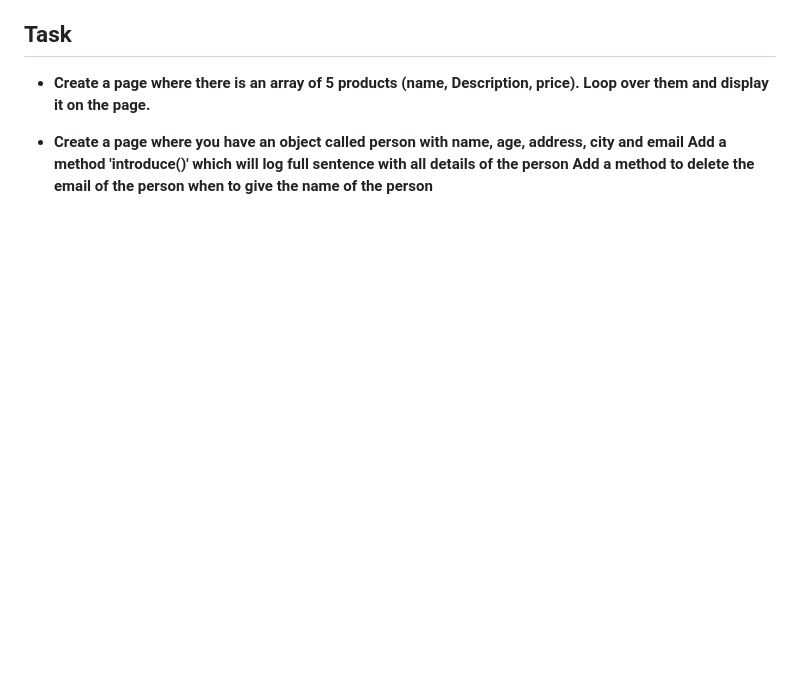
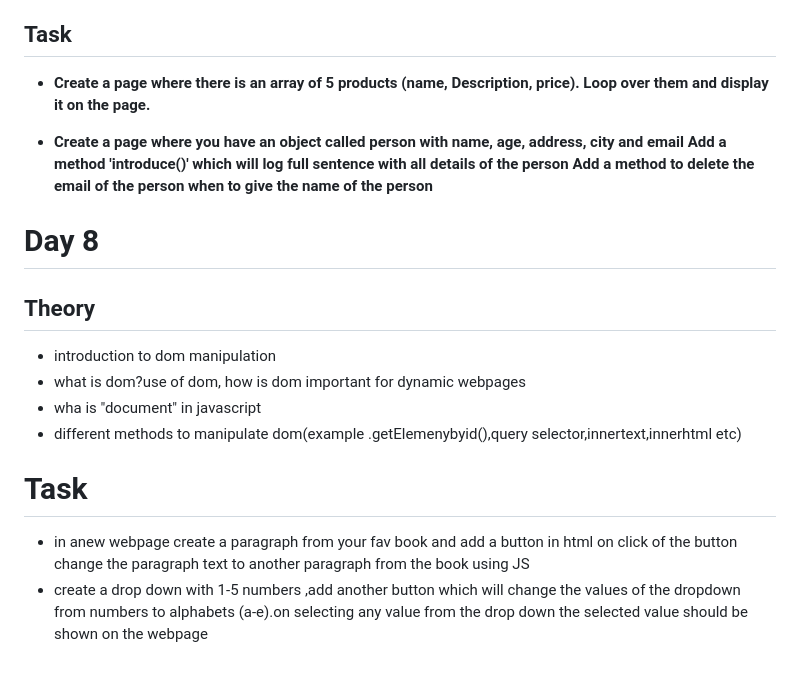
Before and after one commit to StudyGrillTogether/JavaScript-Basics, a Markdown page: README.md, the part around the change. Rendered like a GitHub page; blank space fills up the shorter version.

Commit message:
-Updatted the read me file with day 8

```diff
--- a/README.md
+++ b/README.md
@@ -89,3 +89,13 @@
 - **Create a page where you have an object called person with name, age, address, city and email
 Add a method 'introduce()' which will log full sentence with all details of the person
 Add a method to delete the email of the person when to give the name of the person**
+
+# Day 8
+## Theory
+- introduction to dom manipulation
+- what is dom?use of dom, how is dom important for dynamic webpages
+- wha is "document" in javascript
+- different methods to manipulate dom(example .getElemenybyid(),query selector,innertext,innerhtml etc)
+# Task
+- in anew webpage create a paragraph from your fav book and add a button in html on click of the button change the paragraph text to another paragraph from the book using JS
+- create a drop down with 1-5 numbers ,add another button which will change the values of the dropdown from numbers to alphabets (a-e).on selecting any value from the drop down the selected value should be shown on the webpage
```
